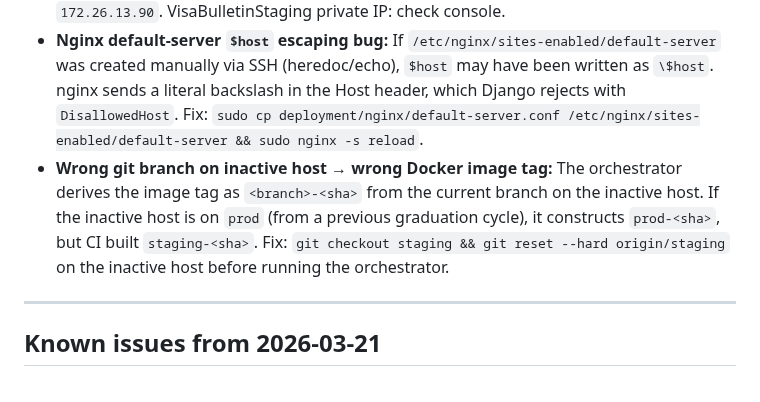
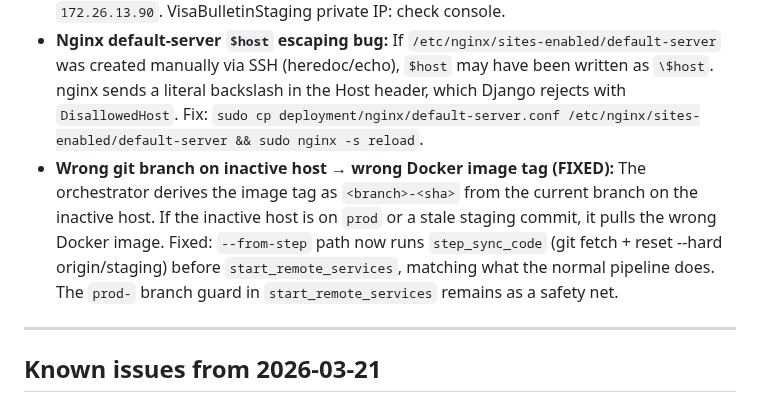
Before and after one commit to vyakunin/visa_bulletin, a Markdown page: docs/GRADUATION_KNOWN_ISSUES.md, the part around the change. Drawn GitHub-style.

Commit message:
Update graduation known issues: mark stale git → wrong image as FIXED
Co-Authored-By: Claude Opus 4.6 (1M context) <noreply@anthropic.com>

```diff
--- a/docs/GRADUATION_KNOWN_ISSUES.md
+++ b/docs/GRADUATION_KNOWN_ISSUES.md
@@ -18,7 +18,7 @@ This file is maintained alongside `deployment.mdc`. Each time the orchestrator h
 
 - **Inter-instance SSH via public IP fails:** Lightsail instances cannot SSH to each other using public IPs. **FIXED in code:** set `REFRESH_INACTIVE_PRIVATE_IP` and `REFRESH_ACTIVE_PRIVATE_IP` in `.env` to the private IPs (Lightsail console → instance → Networking → Private IP). The orchestrator now uses these for SSH and automatically swaps them on graduation. Private IPs survive stop/start. VisaBulletin2GB private IP: `172.26.13.90`. VisaBulletinStaging private IP: check console.
 - **Nginx default-server `$host` escaping bug:** If `/etc/nginx/sites-enabled/default-server` was created manually via SSH (heredoc/echo), `$host` may have been written as `\$host`. nginx sends a literal backslash in the Host header, which Django rejects with `DisallowedHost`. Fix: `sudo cp deployment/nginx/default-server.conf /etc/nginx/sites-enabled/default-server && sudo nginx -s reload`.
-- **Wrong git branch on inactive host → wrong Docker image tag:** The orchestrator derives the image tag as `<branch>-<sha>` from the current branch on the inactive host. If the inactive host is on `prod` (from a previous graduation cycle), it constructs `prod-<sha>`, but CI built `staging-<sha>`. Fix: `git checkout staging && git reset --hard origin/staging` on the inactive host before running the orchestrator.
+- **Wrong git branch on inactive host → wrong Docker image tag (FIXED):** The orchestrator derives the image tag as `<branch>-<sha>` from the current branch on the inactive host. If the inactive host is on `prod` or a stale staging commit, it pulls the wrong Docker image. Fixed: `--from-step` path now runs `step_sync_code` (git fetch + reset --hard origin/staging) before `start_remote_services`, matching what the normal pipeline does. The `prod-` branch guard in `start_remote_services` remains as a safety net.
 
 ---
 
```
